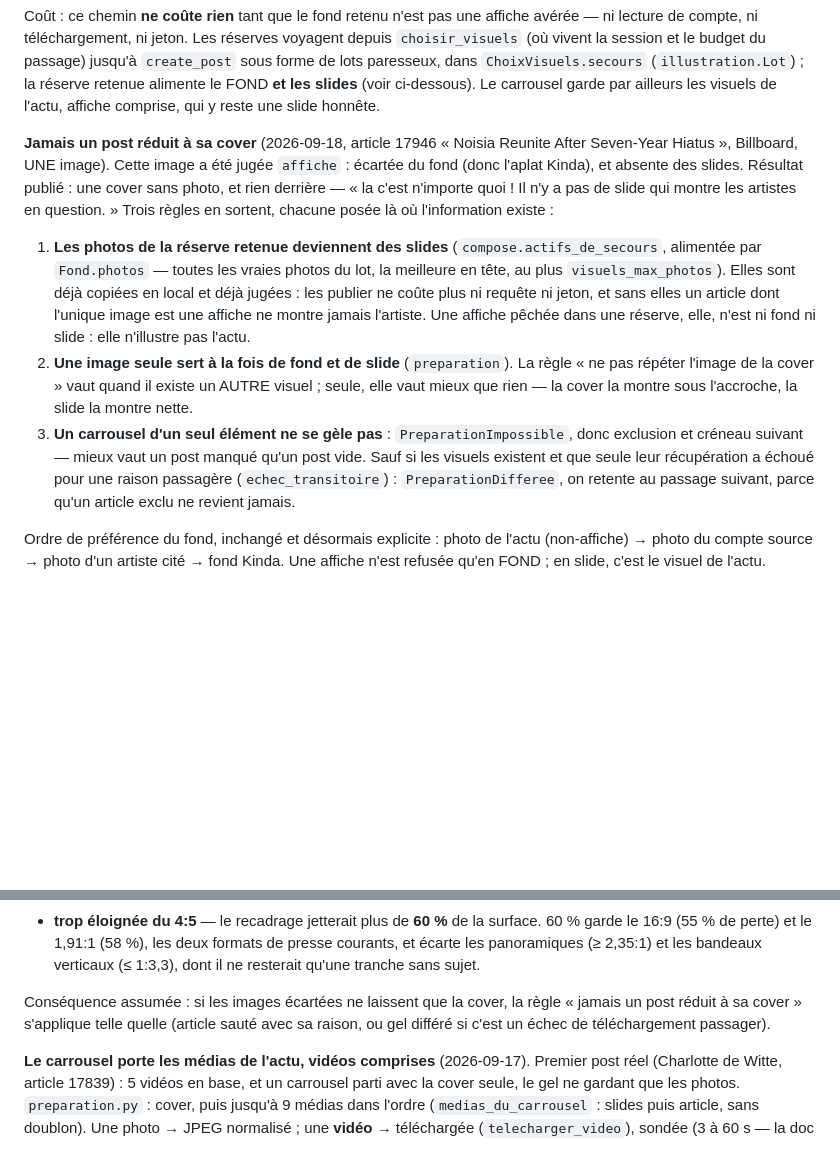
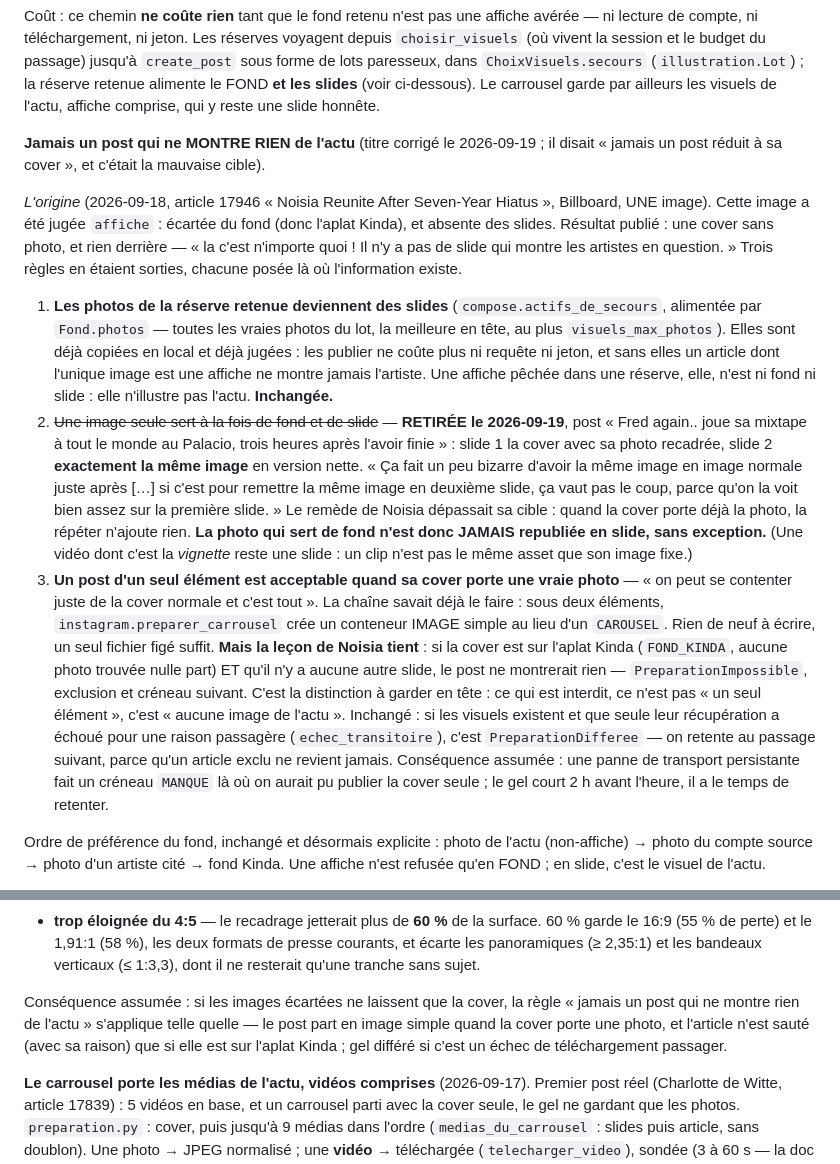
Before and after one commit to Hooriiiii/music-news-radar, a Markdown page: CLAUDE.md, 2 parts joined by grey strips. GitHub-like rendering; blank space fills up the shorter version.

Commit message:
docs: la cover seule n'est plus un defaut, la cover vide en reste un
Le titre « Jamais un post réduit à sa cover » etait faux : ce qu'on refuse, ce
n'est pas un post d'un seul element, c'est un post qui ne montre aucune image de
l'actu. Le bloc garde l'histoire (le post Noisia, pourquoi la regle 2 avait ete
posee) et dit ce qui l'a corrigee : le post Fred again.. au Palacio, ou la meme
image partait en cover puis en slide 2.

Co-Authored-By: Claude Opus 5 (1M context) <noreply@anthropic.com>
Claude-Session: https://claude.ai/code/session_01Dvb254Kc9aGX1aTK64nMyM

```diff
--- a/CLAUDE.md
+++ b/CLAUDE.md
@@ -586,28 +586,50 @@ depuis `choisir_visuels` (où vivent la session et le budget du passage) jusqu'
 ci-dessous). Le carrousel garde par ailleurs les visuels de l'actu, affiche
 comprise, qui y reste une slide honnête.
 
-**Jamais un post réduit à sa cover** (2026-09-18, article 17946 « Noisia Reunite
-After Seven-Year Hiatus », Billboard, UNE image). Cette image a été jugée
-`affiche` : écartée du fond (donc l'aplat Kinda), et absente des slides. Résultat
-publié : une cover sans photo, et rien derrière — « la c'est n'importe quoi ! Il
-n'y a pas de slide qui montre les artistes en question. » Trois règles en
-sortent, chacune posée là où l'information existe :
+**Jamais un post qui ne MONTRE RIEN de l'actu** (titre corrigé le 2026-09-19 ; il
+disait « jamais un post réduit à sa cover », et c'était la mauvaise cible).
+
+*L'origine* (2026-09-18, article 17946 « Noisia Reunite After Seven-Year
+Hiatus », Billboard, UNE image). Cette image a été jugée `affiche` : écartée du
+fond (donc l'aplat Kinda), et absente des slides. Résultat publié : une cover
+sans photo, et rien derrière — « la c'est n'importe quoi ! Il n'y a pas de slide
+qui montre les artistes en question. » Trois règles en étaient sorties, chacune
+posée là où l'information existe.
+
 1. **Les photos de la réserve retenue deviennent des slides**
    (`compose.actifs_de_secours`, alimentée par `Fond.photos` — toutes les vraies
    photos du lot, la meilleure en tête, au plus `visuels_max_photos`). Elles sont
    déjà copiées en local et déjà jugées : les publier ne coûte plus ni requête ni
    jeton, et sans elles un article dont l'unique image est une affiche ne montre
    jamais l'artiste. Une affiche pêchée dans une réserve, elle, n'est ni fond ni
-   slide : elle n'illustre pas l'actu.
-2. **Une image seule sert à la fois de fond et de slide** (`preparation`). La
-   règle « ne pas répéter l'image de la cover » vaut quand il existe un AUTRE
-   visuel ; seule, elle vaut mieux que rien — la cover la montre sous l'accroche,
-   la slide la montre nette.
-3. **Un carrousel d'un seul élément ne se gèle pas** : `PreparationImpossible`,
-   donc exclusion et créneau suivant — mieux vaut un post manqué qu'un post vide.
-   Sauf si les visuels existent et que seule leur récupération a échoué pour une
-   raison passagère (`echec_transitoire`) : `PreparationDifferee`, on retente au
-   passage suivant, parce qu'un article exclu ne revient jamais.
+   slide : elle n'illustre pas l'actu. **Inchangée.**
+2. ~~Une image seule sert à la fois de fond et de slide~~ — **RETIRÉE le
+   2026-09-19**, post « Fred again.. joue sa mixtape à tout le monde au Palacio,
+   trois heures après l'avoir finie » : slide 1 la cover avec sa photo recadrée,
+   slide 2 **exactement la même image** en version nette. « Ça fait un peu bizarre
+   d'avoir la même image en image normale juste après […] si c'est pour remettre
+   la même image en deuxième slide, ça vaut pas le coup, parce qu'on la voit bien
+   assez sur la première slide. » Le remède de Noisia dépassait sa cible : quand
+   la cover porte déjà la photo, la répéter n'ajoute rien. **La photo qui sert de
+   fond n'est donc JAMAIS republiée en slide, sans exception.** (Une vidéo dont
+   c'est la *vignette* reste une slide : un clip n'est pas le même asset que son
+   image fixe.)
+3. **Un post d'un seul élément est acceptable quand sa cover porte une vraie
+   photo** — « on peut se contenter juste de la cover normale et c'est tout ». La
+   chaîne savait déjà le faire : sous deux éléments,
+   `instagram.preparer_carrousel` crée un conteneur IMAGE simple au lieu d'un
+   `CAROUSEL`. Rien de neuf à écrire, un seul fichier figé suffit.
+   **Mais la leçon de Noisia tient** : si la cover est sur l'aplat Kinda
+   (`FOND_KINDA`, aucune photo trouvée nulle part) ET qu'il n'y a aucune autre
+   slide, le post ne montrerait rien — `PreparationImpossible`, exclusion et
+   créneau suivant. C'est la distinction à garder en tête : ce qui est interdit,
+   ce n'est pas « un seul élément », c'est « aucune image de l'actu ».
+   Inchangé : si les visuels existent et que seule leur récupération a échoué
+   pour une raison passagère (`echec_transitoire`), c'est `PreparationDifferee`
+   — on retente au passage suivant, parce qu'un article exclu ne revient jamais.
+   Conséquence assumée : une panne de transport persistante fait un créneau
+   `MANQUE` là où on aurait pu publier la cover seule ; le gel court 2 h avant
+   l'heure, il a le temps de retenter.
 
 Ordre de préférence du fond, inchangé et désormais explicite : photo de l'actu
 (non-affiche) → photo du compte source → photo d'un artiste cité → fond Kinda.
@@ -781,8 +803,10 @@ Deux seuils, réglables (`publication_crop_upscale_max`,
   bandeaux verticaux (≤ 1:3,3), dont il ne resterait qu'une tranche sans sujet.
 
 Conséquence assumée : si les images écartées ne laissent que la cover, la règle
-« jamais un post réduit à sa cover » s'applique telle quelle (article sauté avec
-sa raison, ou gel différé si c'est un échec de téléchargement passager).
+« jamais un post qui ne montre rien de l'actu » s'applique telle quelle — le post
+part en image simple quand la cover porte une photo, et l'article n'est sauté
+(avec sa raison) que si elle est sur l'aplat Kinda ; gel différé si c'est un
+échec de téléchargement passager.
 
 **Le carrousel porte les médias de l'actu, vidéos comprises** (2026-09-17). Premier
 post réel (Charlotte de Witte, article 17839) : 5 vidéos en base, et un carrousel
```
